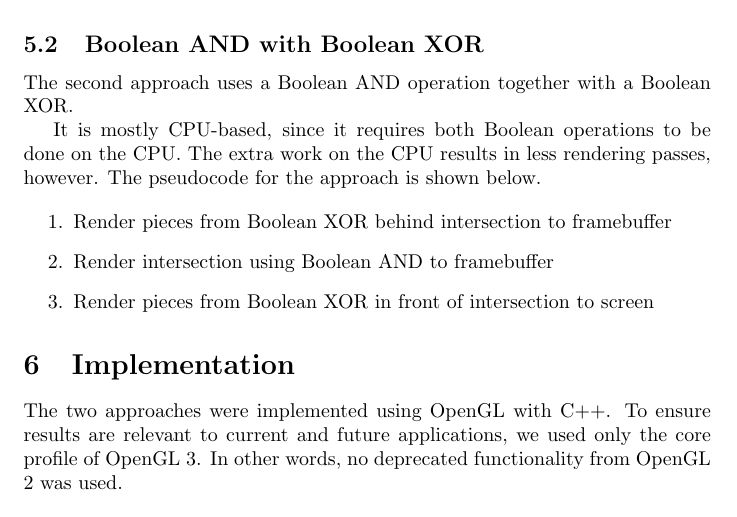
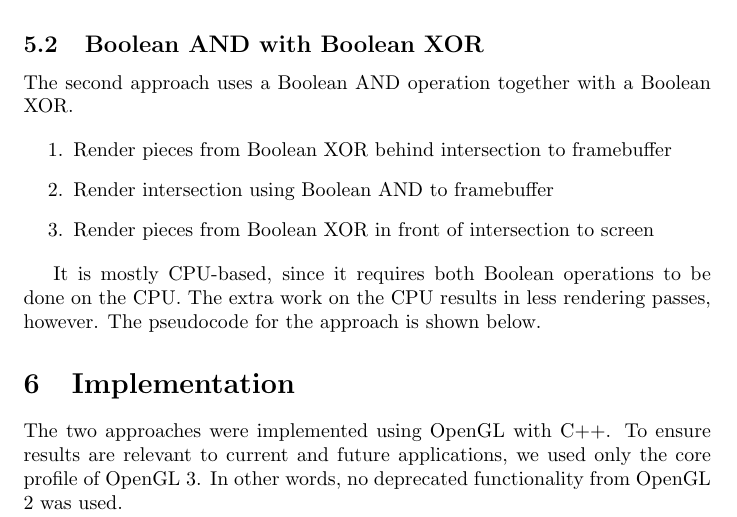
Before and after one commit to adbrown85/paper, a LaTeX paper (paper.tex): part of page 12 of 13, cut so that both start at the same text. Compiled offline with pdfLaTeX.

Commit message:
Moved notes about characteristics of second approach to end of subsection

```diff
--- a/paper.tex
+++ b/paper.tex
@@ -528,15 +528,15 @@ processed by the fragment shader at all because of early Z-kill.
 
 The second approach uses a Boolean AND operation together with a Boolean XOR.
 
-It is mostly CPU-based, since it requires both Boolean operations to be done on
-the CPU.  The extra work on the CPU results in less rendering passes, however.
-The pseudocode for the approach is shown below.
-
 \begin{enumerate}
 \item Render pieces from Boolean XOR behind intersection to framebuffer
 \item Render intersection using Boolean AND to framebuffer
 \item Render pieces from Boolean XOR in front of intersection to screen
 \end{enumerate}
+
+It is mostly CPU-based, since it requires both Boolean operations to be done on
+the CPU.  The extra work on the CPU results in less rendering passes, however.
+The pseudocode for the approach is shown below.
 
 % ==============
 % Implementation
```
